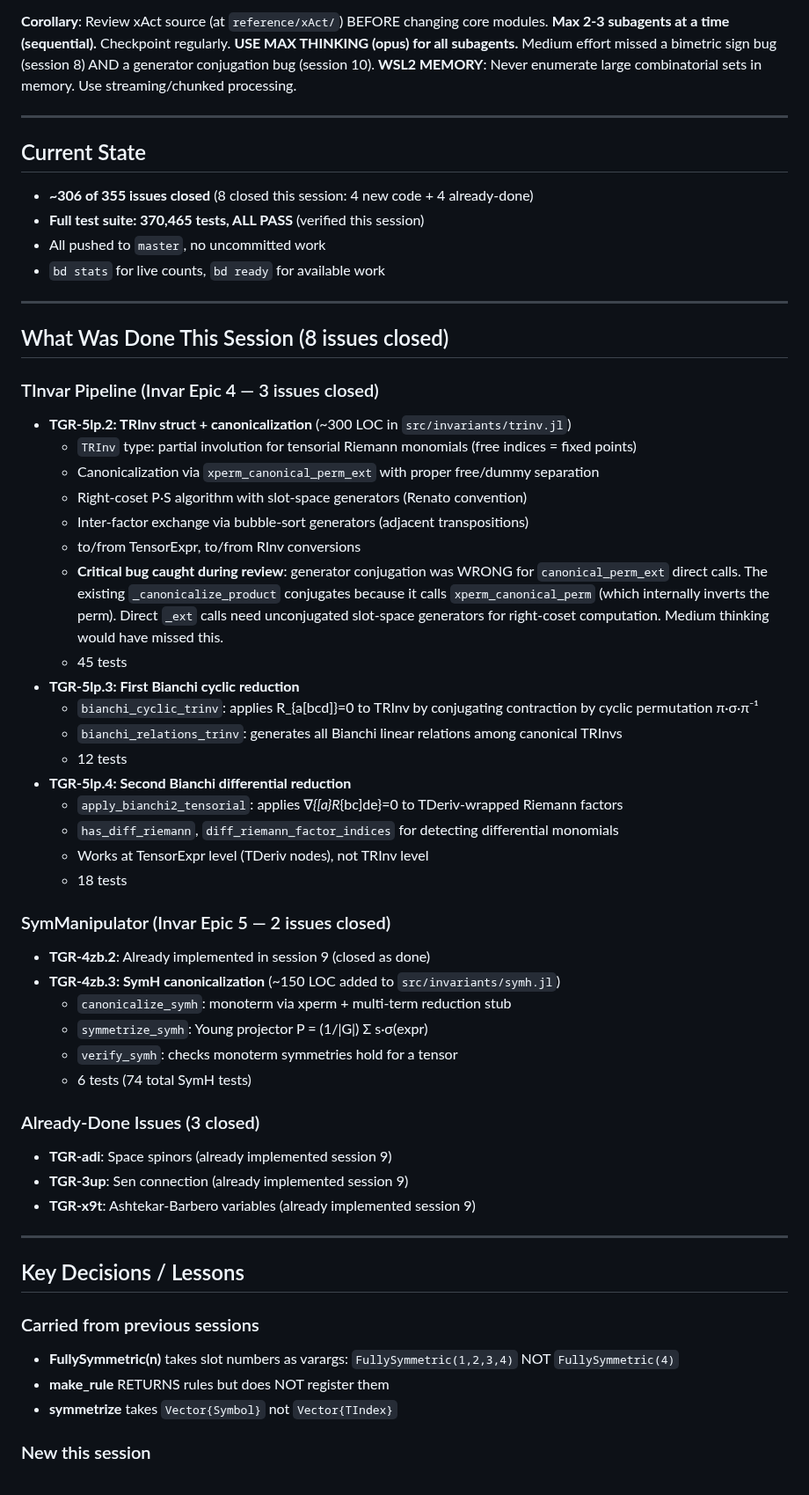
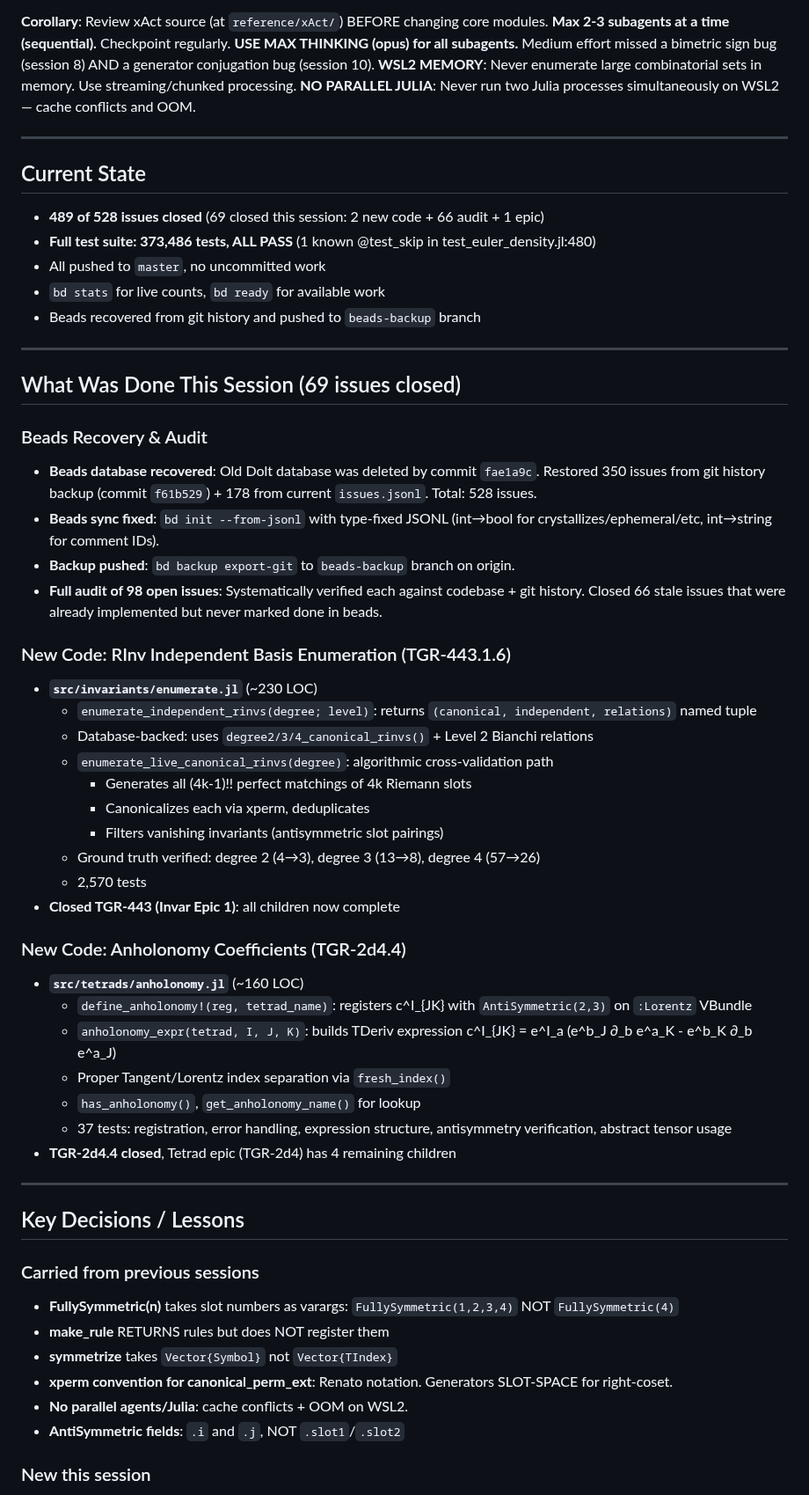
Before and after one commit to tobiasosborne/TensorGR.jl, a Markdown page: HANDOFF.md, the part around one of its changes. Shown at 88% size. GitHub-like rendering.

Commit message:
Update HANDOFF.md for session 11: 69 issues closed, beads recovery, RInv enum + anholonomy
Co-Authored-By: Claude Opus 4.6 (1M context) <noreply@anthropic.com>

```diff
--- a/HANDOFF.md
+++ b/HANDOFF.md
@@ -19,51 +19,48 @@
 **Max 2-3 subagents at a time (sequential).** Checkpoint regularly.
 **USE MAX THINKING (opus) for all subagents.** Medium effort missed a bimetric sign bug (session 8) AND a generator conjugation bug (session 10).
 **WSL2 MEMORY**: Never enumerate large combinatorial sets in memory. Use streaming/chunked processing.
+**NO PARALLEL JULIA**: Never run two Julia processes simultaneously on WSL2 — cache conflicts and OOM.
 
 ---
 
 ## Current State
 
-- **~306 of 355 issues closed** (8 closed this session: 4 new code + 4 already-done)
-- **Full test suite: 370,465 tests, ALL PASS** (verified this session)
+- **489 of 528 issues closed** (69 closed this session: 2 new code + 66 audit + 1 epic)
+- **Full test suite: 373,486 tests, ALL PASS** (1 known @test_skip in test_euler_density.jl:480)
 - All pushed to `master`, no uncommitted work
 - `bd stats` for live counts, `bd ready` for available work
+- Beads recovered from git history and pushed to `beads-backup` branch
 
 ---
 
-## What Was Done This Session (8 issues closed)
+## What Was Done This Session (69 issues closed)
 
-### TInvar Pipeline (Invar Epic 4 — 3 issues closed)
-- **TGR-5lp.2: TRInv struct + canonicalization** (~300 LOC in `src/invariants/trinv.jl`)
-  - `TRInv` type: partial involution for tensorial Riemann monomials (free indices = fixed points)
-  - Canonicalization via `xperm_canonical_perm_ext` with proper free/dummy separation
-  - Right-coset P·S algorithm with slot-space generators (Renato convention)
-  - Inter-factor exchange via bubble-sort generators (adjacent transpositions)
-  - to/from TensorExpr, to/from RInv conversions
-  - **Critical bug caught during review**: generator conjugation was WRONG for `canonical_perm_ext` direct calls. The existing `_canonicalize_product` conjugates because it calls `xperm_canonical_perm` (which internally inverts the perm). Direct `_ext` calls need unconjugated slot-space generators for right-coset computation. Medium thinking would have missed this.
-  - 45 tests
-- **TGR-5lp.3: First Bianchi cyclic reduction**
-  - `bianchi_cyclic_trinv`: applies R_{a[bcd]}=0 to TRInv by conjugating contraction by cyclic permutation π·σ·π⁻¹
-  - `bianchi_relations_trinv`: generates all Bianchi linear relations among canonical TRInvs
-  - 12 tests
-- **TGR-5lp.4: Second Bianchi differential reduction**
-  - `apply_bianchi2_tensorial`: applies ∇_{[a}R_{bc]de}=0 to TDeriv-wrapped Riemann factors
-  - `has_diff_riemann`, `diff_riemann_factor_indices` for detecting differential monomials
-  - Works at TensorExpr level (TDeriv nodes), not TRInv level
-  - 18 tests
+### Beads Recovery & Audit
+- **Beads database recovered**: Old Dolt database was deleted by commit `fae1a9c`. Restored 350 issues from git history backup (commit `f61b529`) + 178 from current `issues.jsonl`. Total: 528 issues.
+- **Beads sync fixed**: `bd init --from-jsonl` with type-fixed JSONL (int→bool for crystallizes/ephemeral/etc, int→string for comment IDs).
+- **Backup pushed**: `bd backup export-git` to `beads-backup` branch on origin.
+- **Full audit of 98 open issues**: Systematically verified each against codebase + git history. Closed 66 stale issues that were already implemented but never marked done in beads.
 
-### SymManipulator (Invar Epic 5 — 2 issues closed)
-- **TGR-4zb.2**: Already implemented in session 9 (closed as done)
-- **TGR-4zb.3: SymH canonicalization** (~150 LOC added to `src/invariants/symh.jl`)
-  - `canonicalize_symh`: monoterm via xperm + multi-term reduction stub
-  - `symmetrize_symh`: Young projector P = (1/|G|) Σ s·σ(expr)
-  - `verify_symh`: checks monoterm symmetries hold for a tensor
-  - 6 tests (74 total SymH tests)
+### New Code: RInv Independent Basis Enumeration (TGR-443.1.6)
+- **`src/invariants/enumerate.jl`** (~230 LOC)
+  - `enumerate_independent_rinvs(degree; level)`: returns `(canonical, independent, relations)` named tuple
+  - Database-backed: uses `degree2/3/4_canonical_rinvs()` + Level 2 Bianchi relations
+  - `enumerate_live_canonical_rinvs(degree)`: algorithmic cross-validation path
+    - Generates all (4k-1)!! perfect matchings of 4k Riemann slots
+    - Canonicalizes each via xperm, deduplicates
+    - Filters vanishing invariants (antisymmetric slot pairings)
+  - Ground truth verified: degree 2 (4→3), degree 3 (13→8), degree 4 (57→26)
+  - 2,570 tests
+- **Closed TGR-443 (Invar Epic 1)**: all children now complete
 
-### Already-Done Issues (3 closed)
-- **TGR-adi**: Space spinors (already implemented session 9)
-- **TGR-3up**: Sen connection (already implemented session 9)
-- **TGR-x9t**: Ashtekar-Barbero variables (already implemented session 9)
+### New Code: Anholonomy Coefficients (TGR-2d4.4)
+- **`src/tetrads/anholonomy.jl`** (~160 LOC)
+  - `define_anholonomy!(reg, tetrad_name)`: registers c^I_{JK} with `AntiSymmetric(2,3)` on `:Lorentz` VBundle
+  - `anholonomy_expr(tetrad, I, J, K)`: builds TDeriv expression c^I_{JK} = e^I_a (e^b_J ∂_b e^a_K - e^b_K ∂_b e^a_J)
+  - Proper Tangent/Lorentz index separation via `fresh_index()`
+  - `has_anholonomy()`, `get_anholonomy_name()` for lookup
+  - 37 tests: registration, error handling, expression structure, antisymmetry verification, abstract tensor usage
+- **TGR-2d4.4 closed**, Tetrad epic (TGR-2d4) has 4 remaining children
 
 ---
 
@@ -73,5 +70,8 @@
 - **FullySymmetric(n)** takes slot numbers as varargs: `FullySymmetric(1,2,3,4)` NOT `FullySymmetric(4)`
 - **make_rule** RETURNS rules but does NOT register them
 - **symmetrize** takes `Vector{Symbol}` not `Vector{TIndex}`
+- **xperm convention for canonical_perm_ext**: Renato notation. Generators SLOT-SPACE for right-coset.
+- **No parallel agents/Julia**: cache conflicts + OOM on WSL2.
+- **AntiSymmetric fields**: `.i` and `.j`, NOT `.slot1`/`.slot2`
 
 ### New this session
```
Also changed, not shown: other parts of HANDOFF.md (+48 -22 lines).
